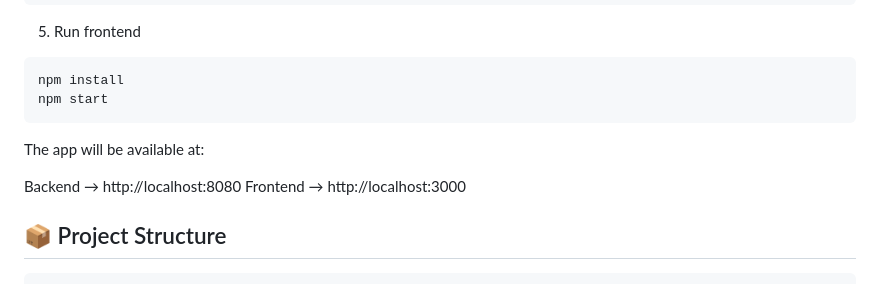
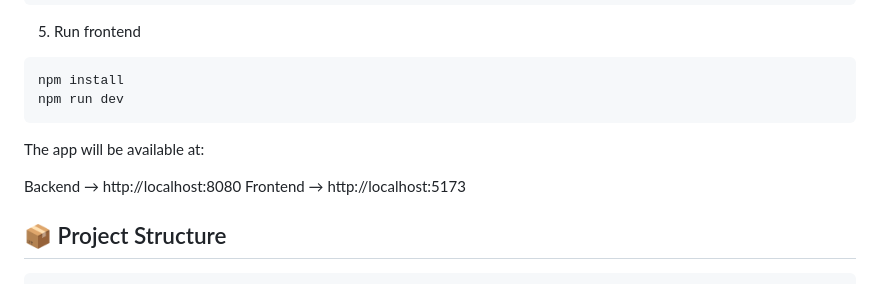
Before and after one commit to MichaelCardenesG/restaurant-order-system, a Markdown page: README.md, the part around the change. Rendered like a GitHub page.

Commit message:
fix: update frontend run command and port

````diff
--- a/README.md
+++ b/README.md
@@ -207,13 +207,13 @@ mvn spring-boot:run
 5. Run frontend
 ```bash
 npm install
-npm start
+npm run dev
 ```
 
 The app will be available at:
 
 Backend → http://localhost:8080
-Frontend → http://localhost:3000
+Frontend → http://localhost:5173
 
 ## 📦 Project Structure
 
````
